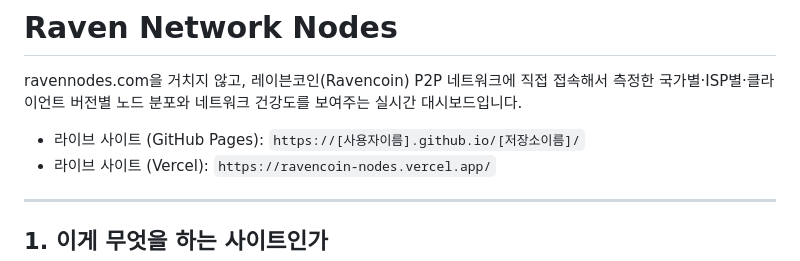
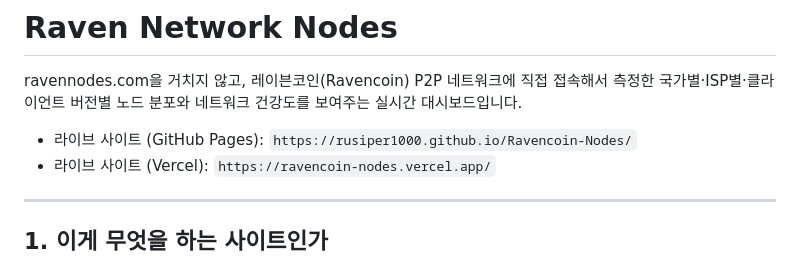
Before and after one commit to rusiper1000/Ravencoin-Nodes, a Markdown page: README.md, the part around the change. GitHub-like rendering.

```diff
--- a/README.md
+++ b/README.md
@@ -4,7 +4,7 @@ ravennodes.com을 거치지 않고, 레이븐코인(Ravencoin) P2P 네트워크
 측정한 국가별·ISP별·클라이언트 버전별 노드 분포와 네트워크 건강도를 보여주는
 실시간 대시보드입니다.
 
-- 라이브 사이트 (GitHub Pages): `https://[사용자이름].github.io/[저장소이름]/`
+- 라이브 사이트 (GitHub Pages): `https://rusiper1000.github.io/Ravencoin-Nodes/`
 - 라이브 사이트 (Vercel): `https://ravencoin-nodes.vercel.app/`
 
 ---
```
